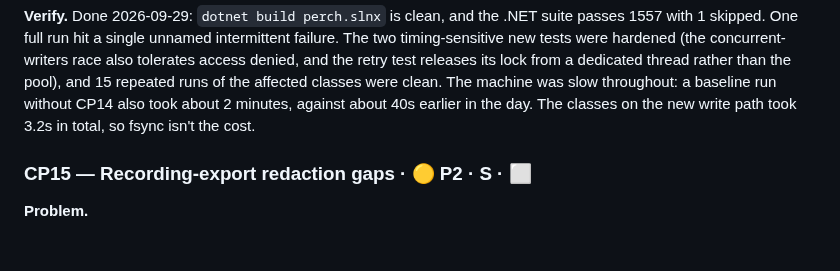
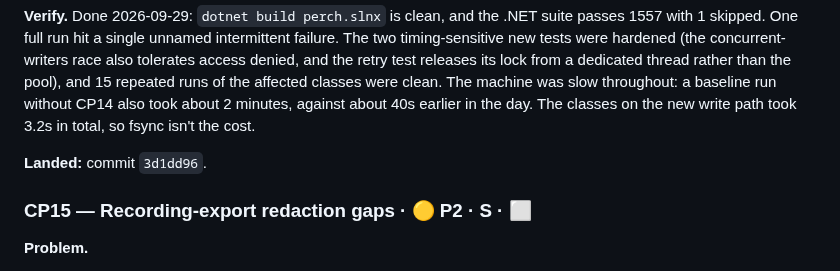
Before and after one commit to ArcticGizmo/perch, a Markdown page: docs/review-fixes-plan.md, the part around the change. Drawn GitHub-style; blank space fills up the shorter version.

Commit message:
Review fixes plan: record CP14 commit
Co-Authored-By: Claude Opus 5.5 (1M context) <noreply@anthropic.com>

```diff
--- a/docs/review-fixes-plan.md
+++ b/docs/review-fixes-plan.md
@@ -486,6 +486,8 @@ Fixes land on the branch `review-fixes`. The exception is roost-only findings, w
 
 **Verify.** Done 2026-09-29: `dotnet build perch.slnx` is clean, and the .NET suite passes 1557 with 1 skipped. One full run hit a single unnamed intermittent failure. The two timing-sensitive new tests were hardened (the concurrent-writers race also tolerates access denied, and the retry test releases its lock from a dedicated thread rather than the pool), and 15 repeated runs of the affected classes were clean. The machine was slow throughout: a baseline run without CP14 also took about 2 minutes, against about 40s earlier in the day. The classes on the new write path took 3.2s in total, so fsync isn't the cost.
 
+**Landed:** commit `3d1dd96`.
+
 <a id="cp15"></a>
 ### CP15 — Recording-export redaction gaps · 🟡 P2 · S · ⬜
 
```
